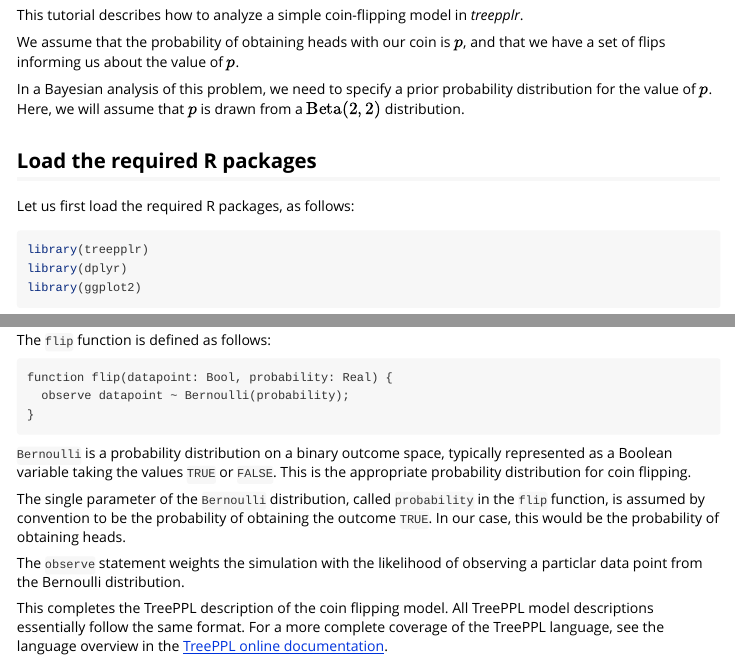
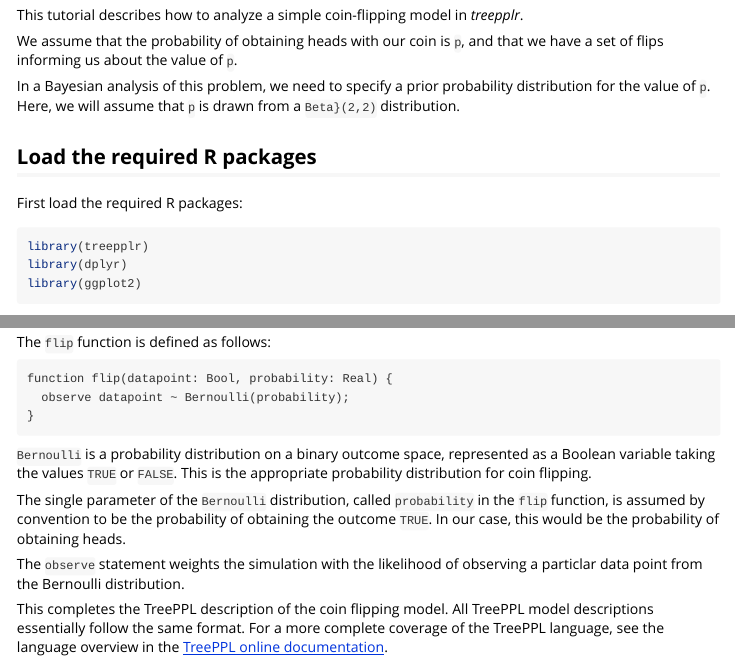
Before and after one commit to treeppl/treepplr, an R Markdown document (vignettes/coin-example.Rmd): the page in a window 1100 px wide, from 70 px down, and a second part further down, joined at a grey line. Rendered offline with R 4.5, knitr and Pandoc, with nearby package versions; some code elsewhere in the file could not run offline; common packages that the code uses without loading them are loaded.

Commit message:
Minor edits of coin model example

````diff
--- a/vignettes/coin-example.Rmd
+++ b/vignettes/coin-example.Rmd
@@ -21,13 +21,14 @@ options(rmarkdown.html_vignette.check_title = FALSE)
 ```
 This tutorial describes how to analyze a simple coin-flipping model in *treepplr*.
 
-We assume that the probability of obtaining heads with our coin is $p$, and that we have a set of flips informing us about the value of $p$.
+We assume that the probability of obtaining heads with our coin is `p`, and that we have a set of flips informing us about the value of `p`.
 
-In a Bayesian analysis of this problem, we need to specify a prior probability distribution for the value of $p$. Here, we will assume that $p$ is drawn from a $\mathrm{Beta}(2,2)$ distribution.
+In a Bayesian analysis of this problem, we need to specify a prior probability distribution for the value of `p`.
+Here, we will assume that `p` is drawn from a `Beta}(2,2)` distribution.
 
 ## Load the required R packages
 
-Let us first load the required R packages, as follows:
+First load the required R packages:
 
 ```{r setup}
 library(treepplr)
@@ -101,14 +104,16 @@ function flip(datapoint: Bool, probability: Real) {
 }
 ```
 
-`Bernoulli` is a probability distribution on a binary outcome space, typically represented as a Boolean variable taking the values `TRUE` or `FALSE`.
+`Bernoulli` is a probability distribution on a binary outcome space,
+represented as a Boolean variable taking the values `TRUE` or `FALSE`.
 This is the appropriate probability distribution for coin flipping.
 
 The single parameter of the `Bernoulli` distribution, called `probability` in the `flip` function,
 is assumed by convention to be the probability of obtaining the outcome `TRUE`.
 In our case, this would be the probability of obtaining heads.
 
-The `observe` statement weights the simulation with the likelihood of observing a particlar data point from the Bernoulli distribution.
+The `observe` statement weights the simulation with the likelihood of observing
+a particlar data point from the Bernoulli distribution.
 
 This completes the TreePPL description of the coin flipping model.
 All TreePPL model descriptions essentially follow the same format.
````
Also changed, not shown: vignettes/coin-example.Rmd (8 more changed lines).
